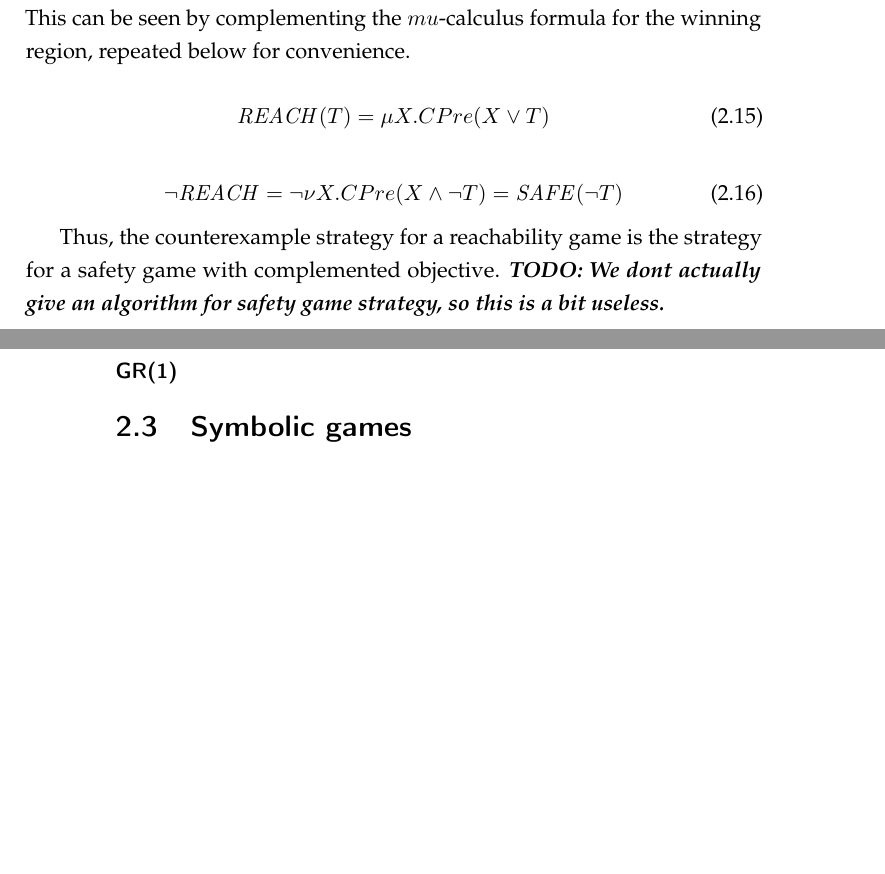
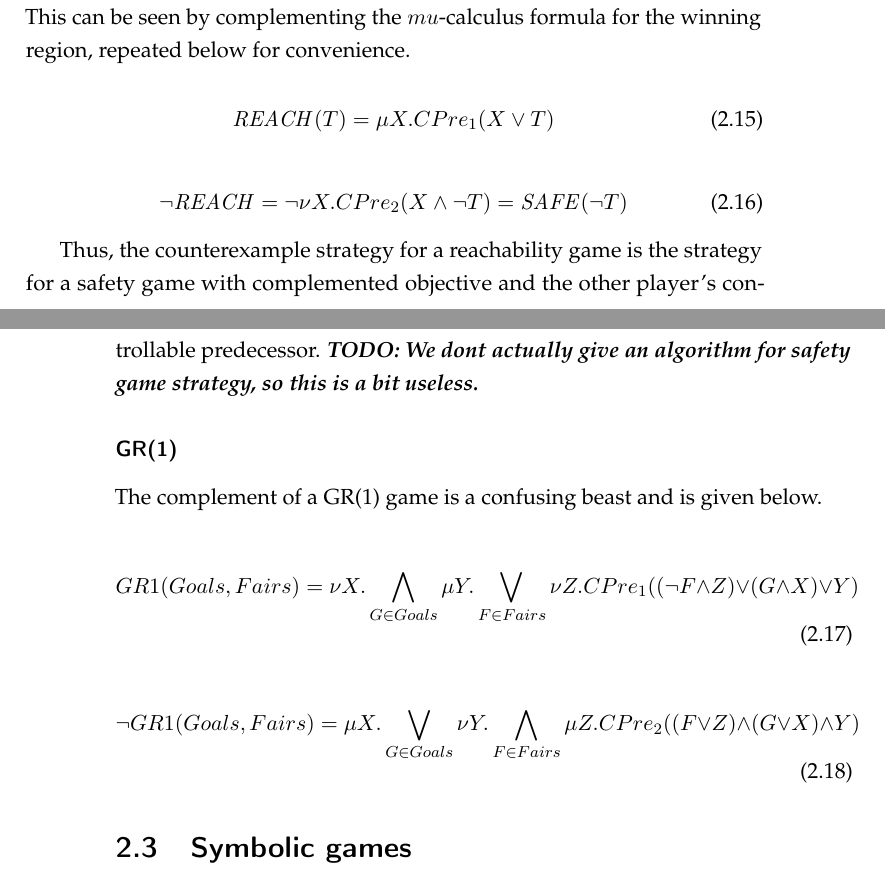
Before and after one commit to termite2/adam-thesis, a LaTeX thesis (thesis.tex, which reads background.tex): two parts of pages 27 and 28 of 91, joined at a grey line, cut so that both start at the same text, the shorter picture padded with empty space. Compiled offline with pdfLaTeX.

Commit message:
gr1 formula negation

```diff
--- a/background.tex
+++ b/background.tex
@@ -456,16 +456,26 @@ Counterexamples are computed by solving the complement game and extracting the s
 The complement of a reachability game is a safety game with negated objective. This can be seen by complementing the $mu$-calculus formula for the winning region, repeated below for convenience.
 
 \begin{equation}
-    \mathit{REACH}(T) = \mu X. CPre(X \vee T)
+    \mathit{REACH}(T) = \mu X. CPre_1(X \vee T)
 \end{equation}
 
 \begin{equation}
-    \neg\mathit{REACH} = \neg\nu X. CPre(X \wedge \neg T) = \mathit{SAFE}(\neg T)
+    \neg\mathit{REACH} = \neg\nu X. CPre_2(X \wedge \neg T) = \mathit{SAFE}(\neg T)
 \end{equation}
 
-Thus, the counterexample strategy for a reachability game is the strategy for a safety game with complemented objective. \todo{We dont actually give an algorithm for safety game strategy, so this is a bit useless.}
+Thus, the counterexample strategy for a reachability game is the strategy for a safety game with complemented objective and the other player's controllable predecessor. \todo{We dont actually give an algorithm for safety game strategy, so this is a bit useless.}
 
 \subsubsection{GR(1)}
+
+The complement of a GR(1) game is a confusing beast and is given below.
+
+\begin{equation}
+    GR1(Goals, Fairs) = \nu X. \bigwedge_{G \in Goals} \mu Y. \bigvee_{F \in Fairs} \nu Z. CPre_1((\neg F \wedge Z) \vee (G \wedge X) \vee Y)
+\end{equation}
+
+\begin{equation}
+    \neg GR1(Goals, Fairs) = \mu X. \bigvee_{G \in Goals} \nu Y. \bigwedge_{F \in Fairs} \mu Z. CPre_2((F \vee Z) \wedge (G \vee X) \wedge Y)
+\end{equation}
 
 \section{Symbolic games}
 
```
